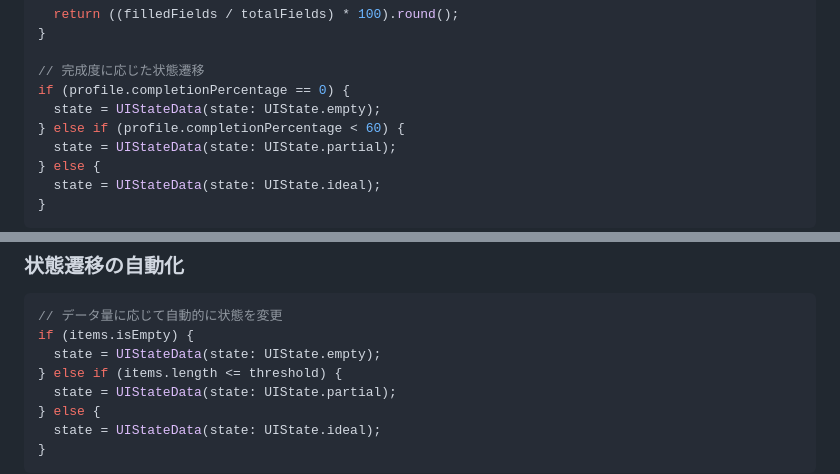
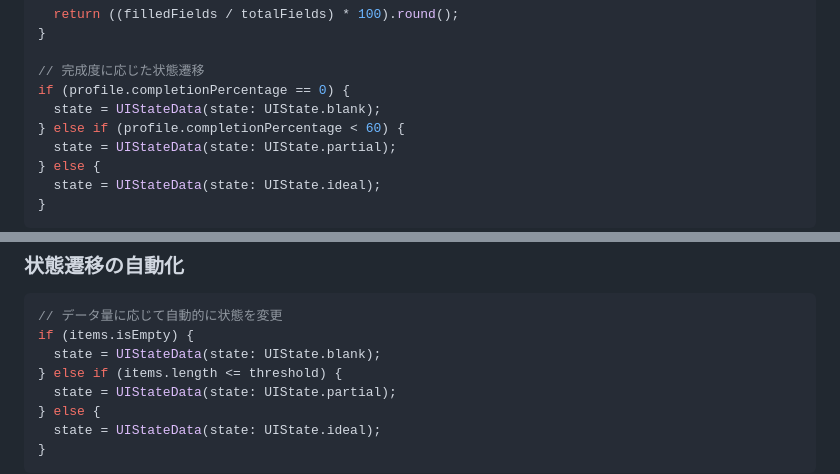
Before and after one commit to Pregum/lt_sample, a Markdown page: README.md, 2 parts joined by grey strips. Drawn GitHub-style.

````diff
--- a/README.md
+++ b/README.md
@@ -185,7 +185,7 @@ int get completionPercentage {
 
 // 完成度に応じた状態遷移
 if (profile.completionPercentage == 0) {
-  state = UIStateData(state: UIState.empty);
+  state = UIStateData(state: UIState.blank);
 } else if (profile.completionPercentage < 60) {
   state = UIStateData(state: UIState.partial);
 } else {
@@ -481,7 +481,7 @@ flutter run -d chrome --web-browser-flag="--window-size=414,896"
 ```dart
 // データ量に応じて自動的に状態を変更
 if (items.isEmpty) {
-  state = UIStateData(state: UIState.empty);
+  state = UIStateData(state: UIState.blank);
 } else if (items.length <= threshold) {
   state = UIStateData(state: UIState.partial);
 } else {
````
Also changed, not shown: other parts of README.md (+10 -10 lines).
